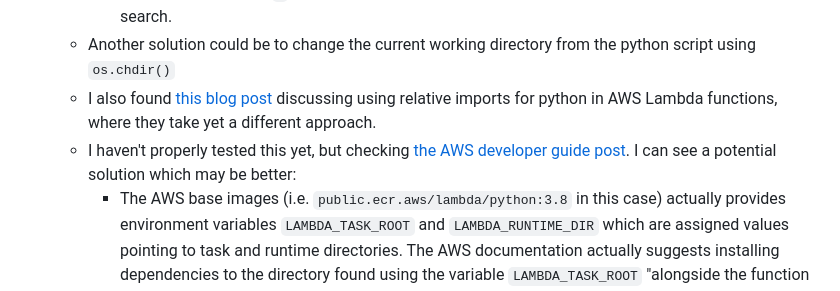
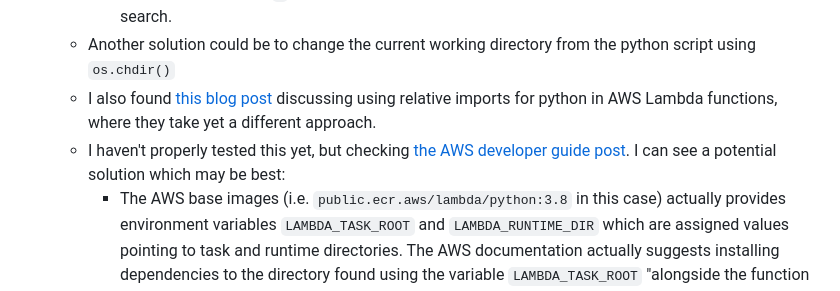
Before and after one commit to jonathangosling/Breed_Classification_App, a Markdown page: README.md, the part around the change. GitHub-like rendering.

```diff
--- a/README.md
+++ b/README.md
@@ -18,7 +18,7 @@ The repo contains:
     2. In the application file (`main.py`) append the directory (`sys.path.append('/workspace')`). Note: we added all of our files to this new directory so that we can just append that, rather than appending the route (`/`) which contains everything, limiting the amount that the interpreter has to search.
   - Another solution could be to change the current working directory from the python script using `os.chdir()`
   - I also found [this blog post](https://xebia.com/blog/python-and-relative-imports-in-aws-lambda-functions/) discussing using relative imports for python in AWS Lambda functions, where they take yet a different approach.
-  - I haven't properly tested this yet, but checking [the AWS developer guide post](https://docs.aws.amazon.com/lambda/latest/dg/images-create.html). I can see a potential solution which may be better:
+  - I haven't properly tested this yet, but checking [the AWS developer guide post](https://docs.aws.amazon.com/lambda/latest/dg/images-create.html). I can see a potential solution which may be best:
     - The AWS base images (i.e. `public.ecr.aws/lambda/python:3.8` in this case) actually provides environment variables `LAMBDA_TASK_ROOT` and `LAMBDA_RUNTIME_DIR` which are assigned values pointing to task and runtime directories. The AWS documentation actually suggests installing dependencies to the directory found using the variable `LAMBDA_TASK_ROOT` "alongside the function handler to ensure that the Lambda runtime can locate them when the function is invoked."
     - In the dockerfile:
        1. `RUN  pip3 install -r requirements.txt --target "${LAMBDA_TASK_ROOT}"`
```
